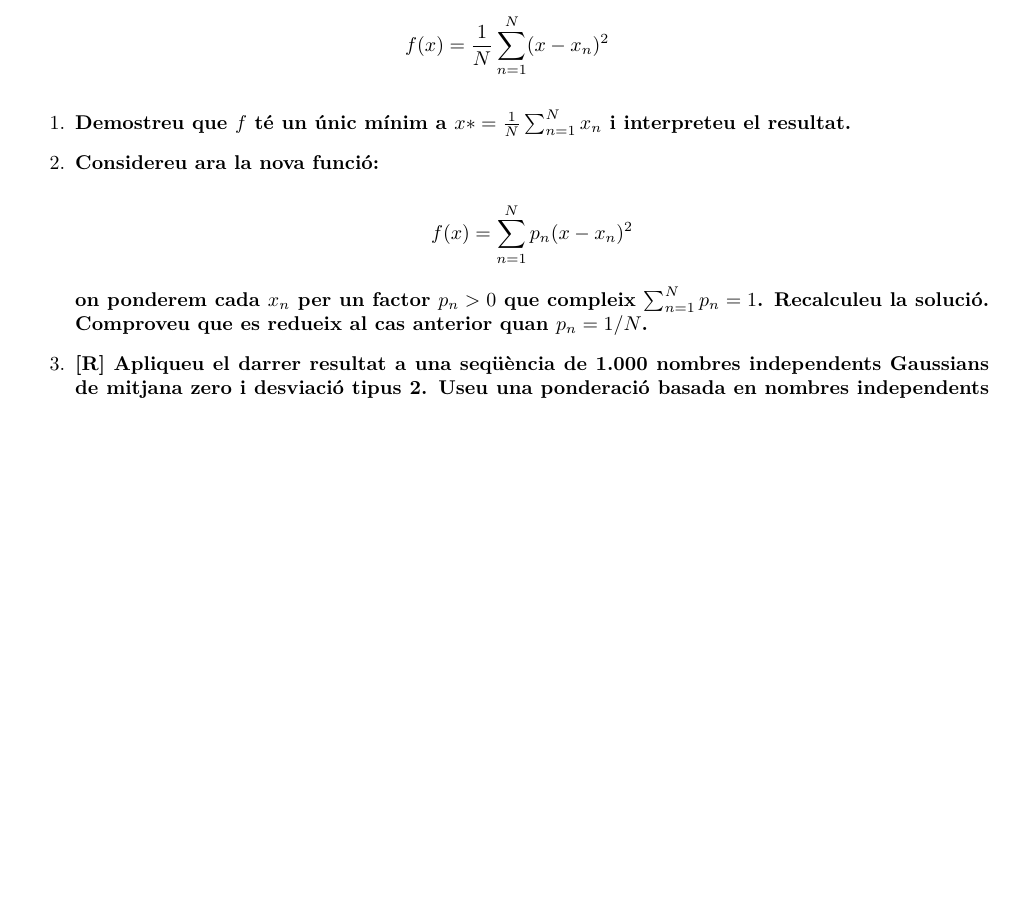
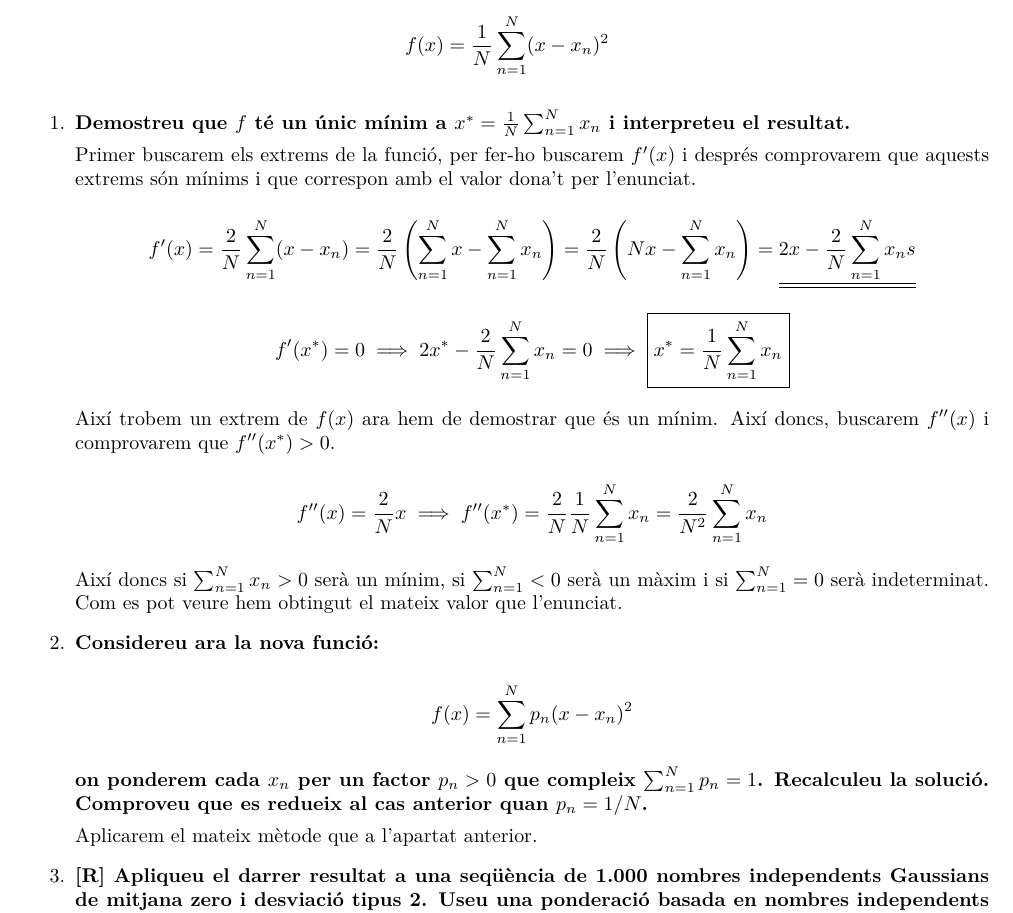
Before and after one commit to jmigual/APATeoria, a LaTeX document (Problemes/problema_1.tex): part of the page, cut so that both start at the same text, the shorter picture padded with empty space. Compiled offline with XeLaTeX.

Commit message:
Finished section 2

```diff
--- a/Problemes/problema_1.tex
+++ b/Problemes/problema_1.tex
@@ -53,7 +53,19 @@ $$ f(x) = \frac{1}{N}\sum_{n=1}^N(x - x_n)^2 $$
 
 \begin{enumerate}
 
-\item \textbf{Demostreu que $f$ té un únic mínim a $x* = \frac{1}{N} \sum_{n=1}^N x_n$ i interpreteu el resultat.}
+\item \textbf{Demostreu que $f$ té un únic mínim a $x^* = \frac{1}{N} \sum_{n=1}^N x_n$ i interpreteu el resultat.}
+
+Primer buscarem els extrems de la funció, per fer-ho buscarem $f'(x)$ i després comprovarem que aquests extrems són mínims i que correspon amb el valor dona't per l'enunciat.
+
+$$ f'(x) = \frac{2}{N}\sum_{n=1}^N (x - x_n) = \frac{2}{N}\left(\sum_{n=1}^N x - \sum_{n=1}^N x_n \right) = \frac{2}{N}\left(Nx - \sum_{n=1}^N x_n \right) = \underline{\underline{2x - \frac{2}{N}\sum_{n=1}^N x_ns}} $$
+
+$$ f'(x^*) = 0 \implies 2x^* - \frac{2}{N}\sum_{n=1}^N x_n = 0 \implies \boxed{x^* = \frac{1}{N}\sum_{n=1}^N x_n} $$
+
+Així trobem un extrem de $f(x)$ ara hem de demostrar que és un mínim. Així doncs, buscarem $f''(x)$ i comprovarem que $f''(x^*) > 0$.
+
+$$ f''(x) = \frac{2}{N}x \implies f''(x^*) = \frac{2}{N}\frac{1}{N}\sum_{n=1}^N x_n = \frac{2}{N^2} \sum_{n=1}^N x_n$$
+
+Així doncs si $\sum_{n=1}^N x_n > 0$ serà un mínim, si $\sum_{n=1}^N < 0$ serà un màxim i si $\sum_{n=1}^N = 0$ serà indeterminat. Com es pot veure hem obtingut el mateix valor que l'enunciat.
 
 \item \textbf{Considereu ara la nova funció:}
 
@@ -61,6 +73,8 @@ $$ f(x) = \sum_{n=1}^N p_n (x - x_n)^2 $$
 
 \textbf{on ponderem cada $x_n$ per un factor $p_n > 0$ que compleix $\sum_{n=1}^N p_n = 1$. Recalculeu la solució. Comproveu que es redueix al cas anterior quan $p_n = 1/N$.}
 
+Aplicarem el mateix mètode que a l'apartat anterior.
+
 \item \textbf{[R] Apliqueu el darrer resultat a una seqüència de 1.000 nombres independents Gaussians de mitjana zero i desviació tipus 2. Useu una ponderació basada en nombres independents uniformes en (0,1).}
 
 \end{enumerate}
```
